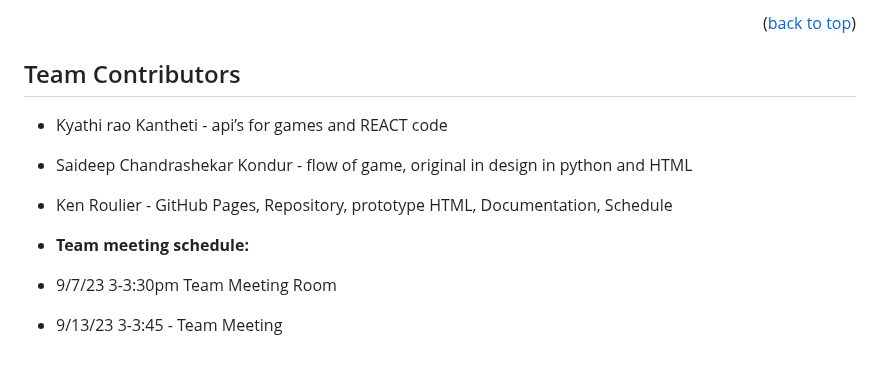
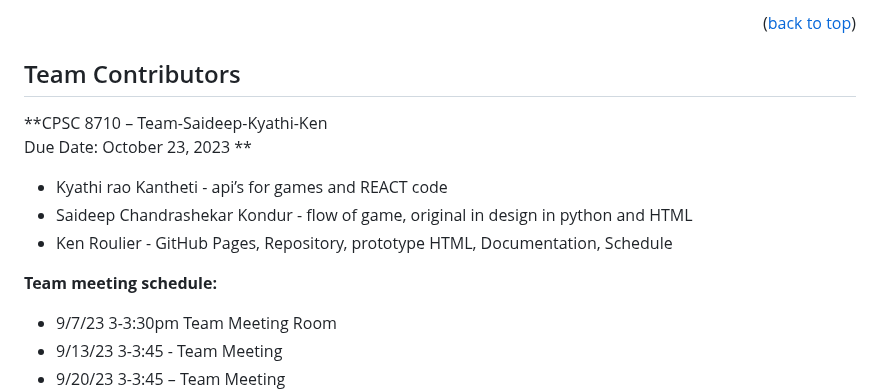
Before and after one commit to kenroulier/TigerTreasure.github.io, a Markdown page: README.md, the part around the change. GitHub-like rendering; blank space fills up the shorter version.

```diff
--- a/README.md
+++ b/README.md
@@ -107,11 +107,15 @@ Distributed under the MIT License. See `LICENSE.txt` for more information.
 
 <!-- Team Members -->
 ## Team Contributors <a name="teamcontributors"></a>
+**CPSC 8710 – Team-Saideep-Kyathi-Ken
+Due Date: October 23, 2023
+**
+
 * Kyathi rao  Kantheti - api’s for games and REACT code
 * Saideep Chandrashekar Kondur - flow of game, original in design in python and HTML
 * Ken Roulier - GitHub Pages, Repository, prototype HTML, Documentation, Schedule
 
-* **Team meeting schedule:**
+**Team meeting schedule:**
 * 9/7/23  3-3:30pm Team Meeting Room
 * 9/13/23  3-3:45 - Team Meeting
 * 9/20/23  3-3:45 – Team Meeting
```
